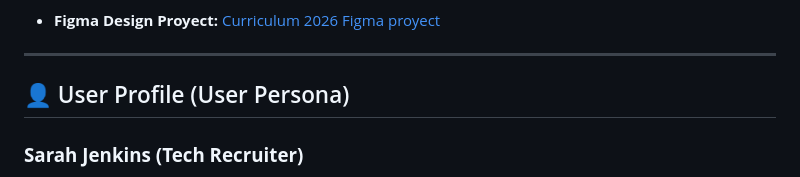
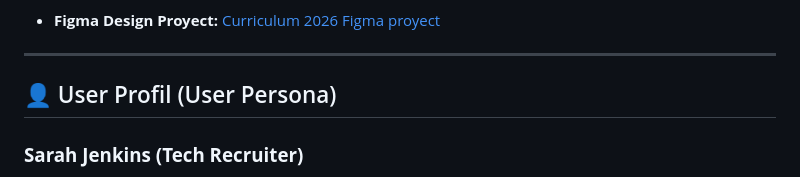
Before and after one commit to u6103258-hue/Curriculum_2026, a Markdown page: README.md, the part around the change. Drawn GitHub-style.

```diff
--- a/README.md
+++ b/README.md
@@ -12,7 +12,7 @@ A modern, responsive, single-page CV website designed and developed for the **Hy
 
 ---
 
-## 👤 User Profile (User Persona)
+## 👤 User Profil (User Persona)
 
 ### **Sarah Jenkins (Tech Recruiter)**
 * **Role:** Senior IT Recruiter at a Tech Consultancy / Software Studio.
```
